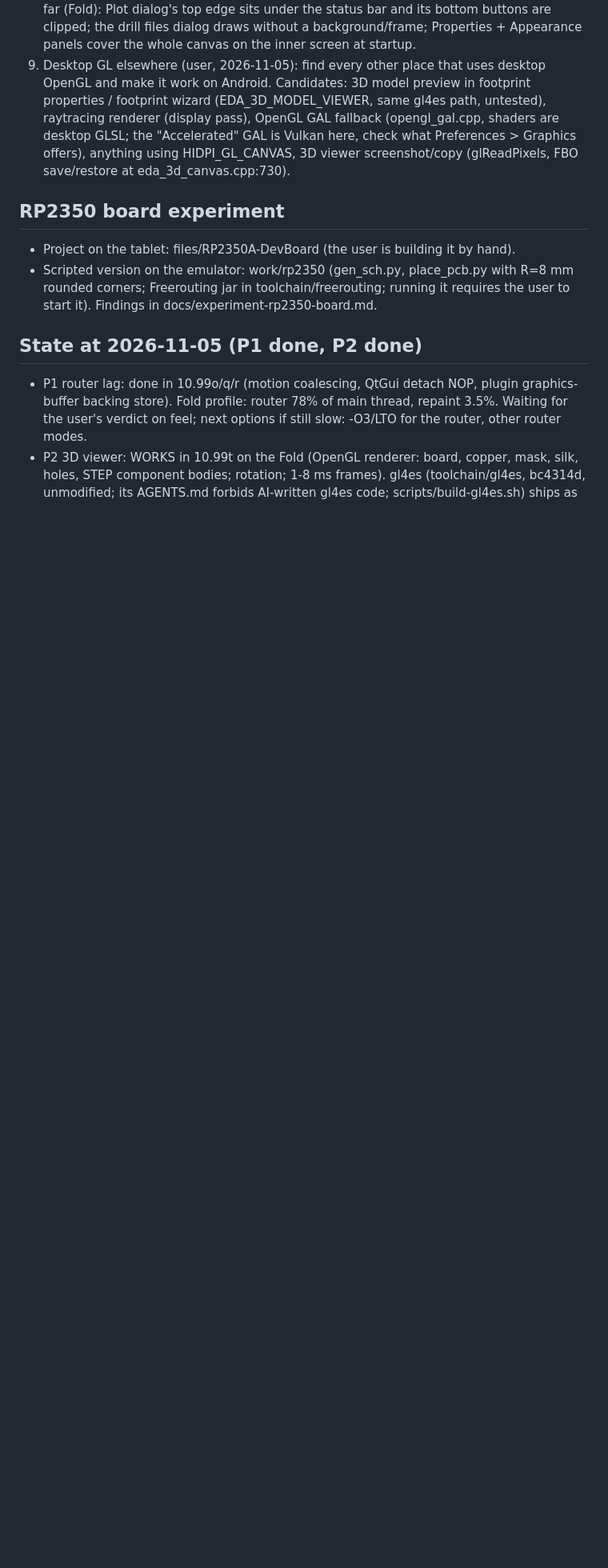
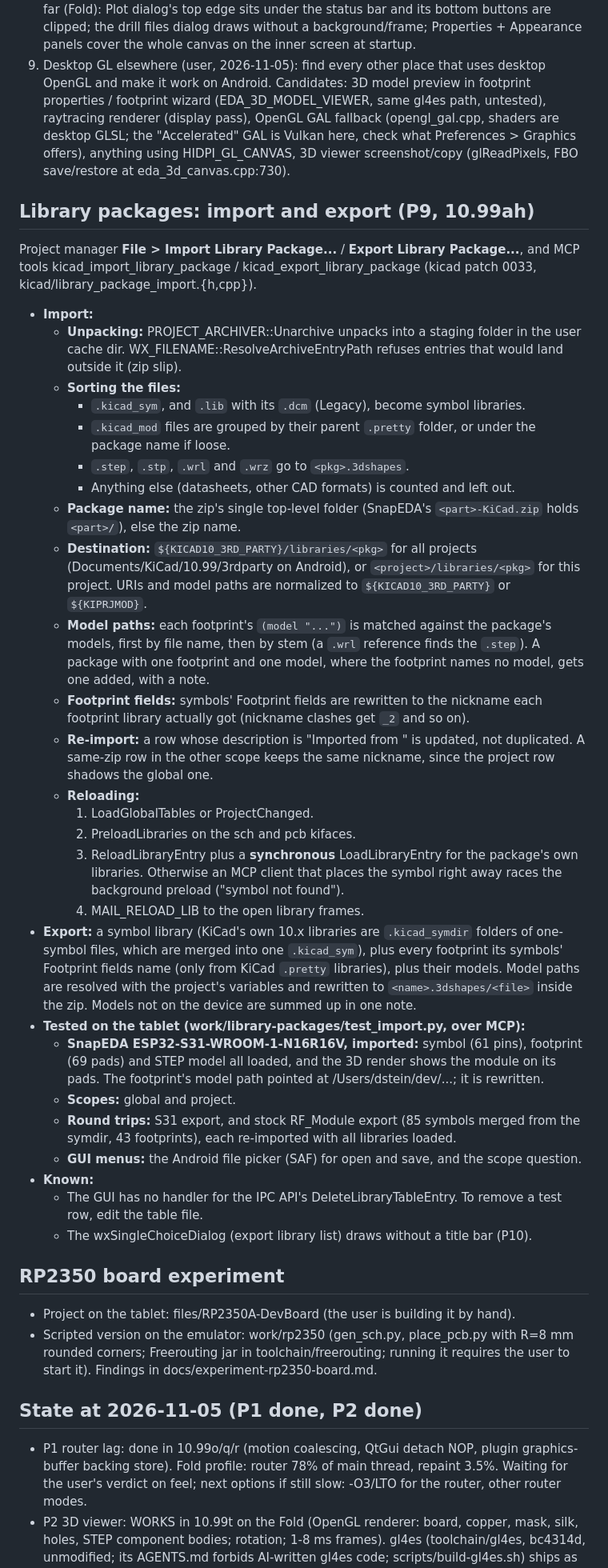
Before and after one commit to deveshrai/kicad-android, a Markdown page: docs/HANDOVER.md, the part around the change. Shown at 80% size. GitHub-like rendering; blank space fills up the shorter version.

```diff
--- a/docs/HANDOVER.md
+++ b/docs/HANDOVER.md
@@ -139,6 +139,37 @@ order is in docs/CONTINUE.md:
    OpenGL GAL fallback (opengl_gal.cpp, shaders are desktop GLSL; the "Accelerated" GAL is
    Vulkan here, check what Preferences > Graphics offers), anything using HIDPI_GL_CANVAS,
    3D viewer screenshot/copy (glReadPixels, FBO save/restore at eda_3d_canvas.cpp:730).
+
+## Library packages: import and export (P9, 10.99ah)
+Project manager **File > Import Library Package...** / **Export Library Package...**, and MCP
+tools kicad_import_library_package / kicad_export_library_package (kicad patch 0033,
+kicad/library_package_import.{h,cpp}).
+- **Import:**
+  - **Unpacking:** PROJECT_ARCHIVER::Unarchive unpacks into a staging folder in the user cache dir. WX_FILENAME::ResolveArchiveEntryPath refuses entries that would land outside it (zip slip).
+  - **Sorting the files:**
+    - `.kicad_sym`, and `.lib` with its `.dcm` (Legacy), become symbol libraries.
+    - `.kicad_mod` files are grouped by their parent `.pretty` folder, or under the package name if loose.
+    - `.step`, `.stp`, `.wrl` and `.wrz` go to `<pkg>.3dshapes`.
+    - Anything else (datasheets, other CAD formats) is counted and left out.
+  - **Package name:** the zip's single top-level folder (SnapEDA's `<part>-KiCad.zip` holds `<part>/`), else the zip name.
+  - **Destination:** `${KICAD10_3RD_PARTY}/libraries/<pkg>` for all projects (Documents/KiCad/10.99/3rdparty on Android), or `<project>/libraries/<pkg>` for this project. URIs and model paths are normalized to `${KICAD10_3RD_PARTY}` or `${KIPRJMOD}`.
+  - **Model paths:** each footprint's `(model "...")` is matched against the package's models, first by file name, then by stem (a `.wrl` reference finds the `.step`). A package with one footprint and one model, where the footprint names no model, gets one added, with a note.
+  - **Footprint fields:** symbols' Footprint fields are rewritten to the nickname each footprint library actually got (nickname clashes get `_2` and so on).
+  - **Re-import:** a row whose description is "Imported from <zip>" is updated, not duplicated. A same-zip row in the other scope keeps the same nickname, since the project row shadows the global one.
+  - **Reloading:**
+    1. LoadGlobalTables or ProjectChanged.
+    2. PreloadLibraries on the sch and pcb kifaces.
+    3. ReloadLibraryEntry plus a **synchronous** LoadLibraryEntry for the package's own libraries. Otherwise an MCP client that places the symbol right away races the background preload ("symbol not found").
+    4. MAIL_RELOAD_LIB to the open library frames.
+- **Export:** a symbol library (KiCad's own 10.x libraries are `.kicad_symdir` folders of one-symbol files, which are merged into one `.kicad_sym`), plus every footprint its symbols' Footprint fields name (only from KiCad `.pretty` libraries), plus their models. Model paths are resolved with the project's variables and rewritten to `<name>.3dshapes/<file>` inside the zip. Models not on the device are summed up in one note.
+- **Tested on the tablet (work/library-packages/test_import.py, over MCP):**
+  - **SnapEDA ESP32-S31-WROOM-1-N16R16V, imported:** symbol (61 pins), footprint (69 pads) and STEP model all loaded, and the 3D render shows the module on its pads. The footprint's model path pointed at /Users/dstein/dev/...; it is rewritten.
+  - **Scopes:** global and project.
+  - **Round trips:** S31 export, and stock RF_Module export (85 symbols merged from the symdir, 43 footprints), each re-imported with all libraries loaded.
+  - **GUI menus:** the Android file picker (SAF) for open and save, and the scope question.
+- **Known:**
+  - The GUI has no handler for the IPC API's DeleteLibraryTableEntry. To remove a test row, edit the table file.
+  - The wxSingleChoiceDialog (export library list) draws without a title bar (P10).
 
 ## RP2350 board experiment
 - Project on the tablet: files/RP2350A-DevBoard (the user is building it by hand).
```
Also changed, not shown: README.md (+39 -4 lines), docs/CONTINUE.md (+7 -4 lines), work/library-packages/README.md (added, +10 -0 lines), docs/media/library-package-3d.png (added), docs/media/library-package-import.gif (added), 4 other files.
